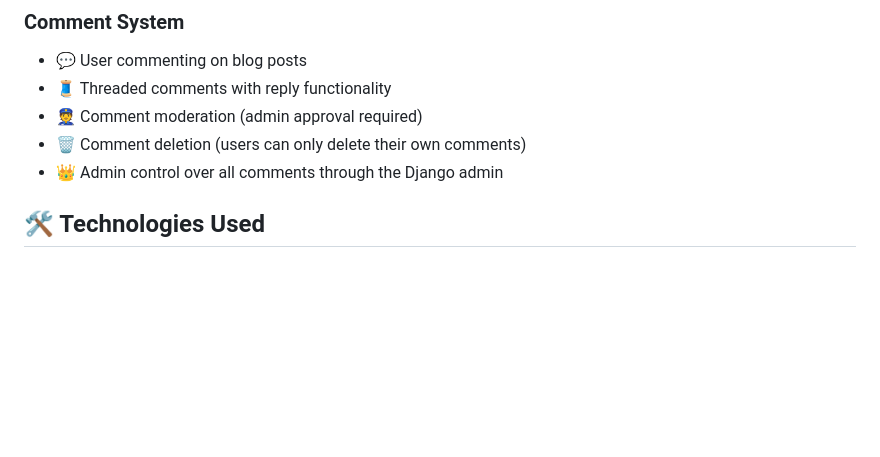
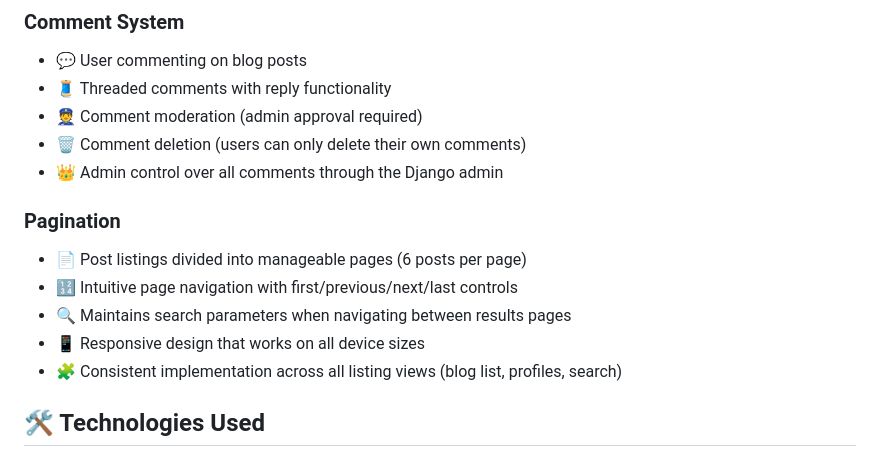
Before and after one commit to Nicole9-Sky/Django-Blog-project, a Markdown page: README.md, the part around the change. GitHub-like rendering; blank space fills up the shorter version.

Commit message:
Add pagination to improve user experience with large content sets
- Implement pagination on all post listing views (main blog, user profiles, author profiles, search results)
- Create reusable pagination component for consistent interface
- Fix post listing display in author and user profile pages
- Add responsive styling for pagination controls
- Set default of 6 posts per page for optimal layout
- Handle edge cases (invalid page numbers, empty pages)

This enhances the blog's scalability when dealing with many posts while maintaining performance.

```diff
--- a/README.md
+++ b/README.md
@@ -64,6 +64,14 @@ It's designed to be easy to understand and extend, making it a great starting po
 - 👮 Comment moderation (admin approval required)
 - 🗑️ Comment deletion (users can only delete their own comments)
 - 👑 Admin control over all comments through the Django admin
+
+### Pagination
+- 📄 Post listings divided into manageable pages (6 posts per page)
+- 🔢 Intuitive page navigation with first/previous/next/last controls
+- 🔍 Maintains search parameters when navigating between results pages
+- 📱 Responsive design that works on all device sizes
+- 🧩 Consistent implementation across all listing views (blog list, profiles, search)
+
 
 ## 🛠️ Technologies Used
 
```
